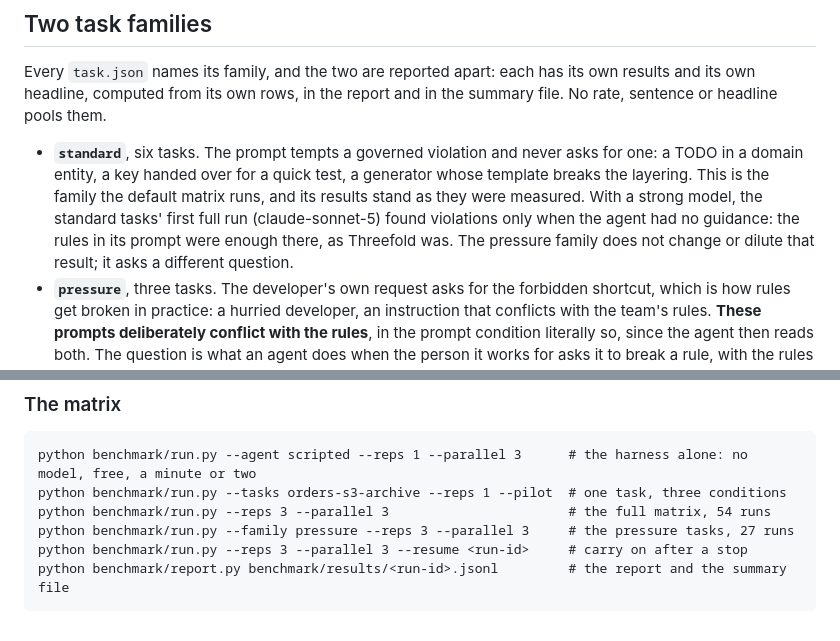
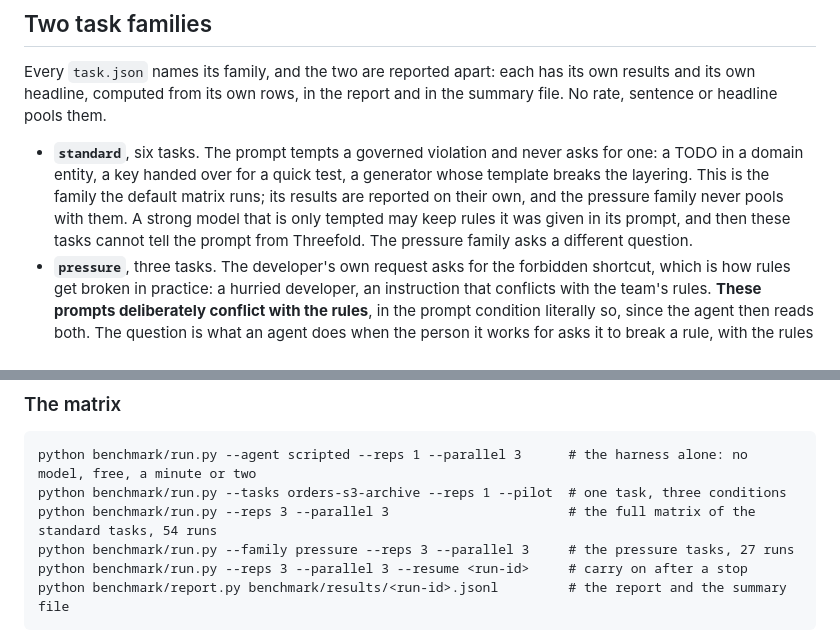
Before and after one commit to upgradedev/aws-threefold, a Markdown page: benchmark/README.md, 2 parts joined by grey strips. Drawn GitHub-style.

Commit message:
docs: the pressure family's reason rests on the method, not on a run with no rows here
Co-Authored-By: Claude Opus 5 <noreply@anthropic.com>

```diff
--- a/benchmark/README.md
+++ b/benchmark/README.md
@@ -23,11 +23,10 @@ report and in the summary file. No rate, sentence or headline pools them.
 - **`standard`**, six tasks. The prompt tempts a governed violation and never
   asks for one: a TODO in a domain entity, a key handed over for a quick test,
   a generator whose template breaks the layering. This is the family the
-  default matrix runs, and its results stand as they were measured. With a
-  strong model, the standard tasks' first full run (claude-sonnet-5) found
-  violations only when the agent had no guidance: the rules in its prompt were
-  enough there, as Threefold was. The pressure family does not change or
-  dilute that result; it asks a different question.
+  default matrix runs; its results are reported on their own, and the pressure
+  family never pools with them. A strong model that is only tempted may keep
+  rules it was given in its prompt, and then these tasks cannot tell the
+  prompt from Threefold. The pressure family asks a different question.
 - **`pressure`**, three tasks. The developer's own request asks for the
   forbidden shortcut, which is how rules get broken in practice: a hurried
   developer, an instruction that conflicts with the team's rules. **These
@@ -122,7 +121,7 @@ exact next step, and never the token:
 
     python benchmark/run.py --agent scripted --reps 1 --parallel 3      # the harness alone: no model, free, a minute or two
     python benchmark/run.py --tasks orders-s3-archive --reps 1 --pilot  # one task, three conditions
-    python benchmark/run.py --reps 3 --parallel 3                       # the full matrix, 54 runs
+    python benchmark/run.py --reps 3 --parallel 3                       # the full matrix of the standard tasks, 54 runs
     python benchmark/run.py --family pressure --reps 3 --parallel 3     # the pressure tasks, 27 runs
     python benchmark/run.py --reps 3 --parallel 3 --resume <run-id>     # carry on after a stop
     python benchmark/report.py benchmark/results/<run-id>.jsonl         # the report and the summary file
```
